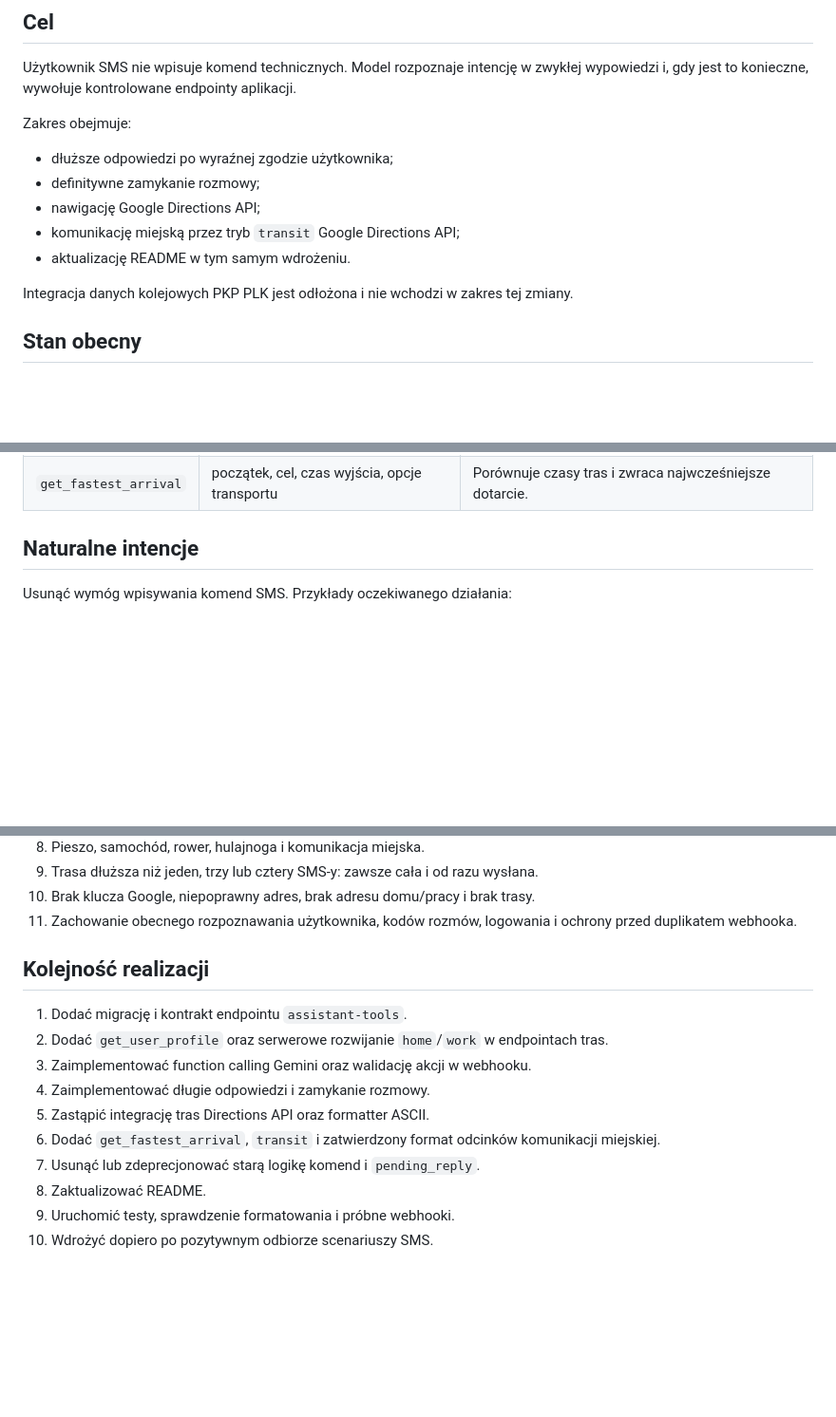
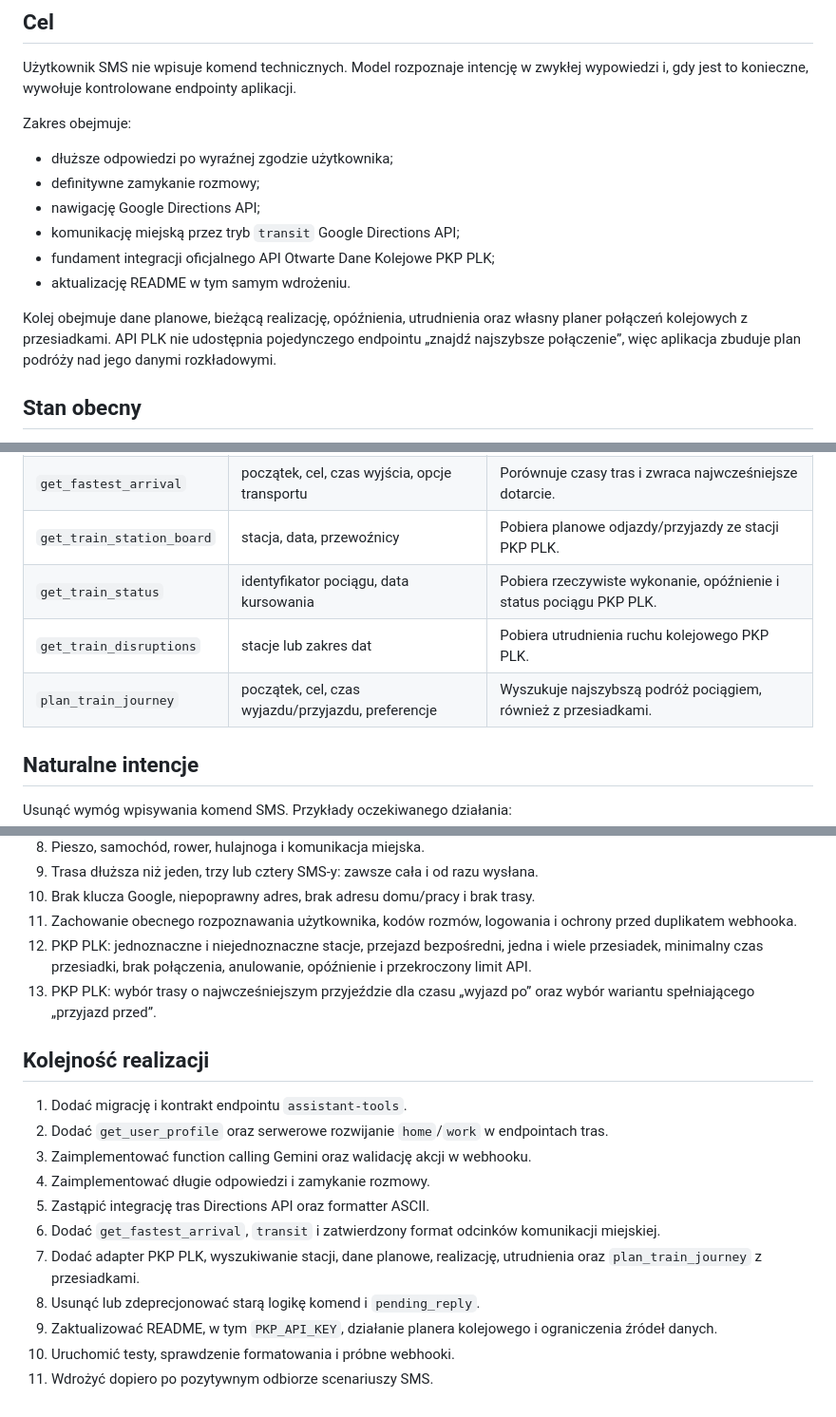
Before and after one commit to Andrish97/brick_ai, a Markdown page: PLAN.md, 3 parts joined by grey strips. Shown at 95% size. Drawn GitHub-style; blank space fills up the shorter version.

Commit message:
docs: plan PKP rail journey planner

```diff
--- a/PLAN.md
+++ b/PLAN.md
@@ -10,9 +10,10 @@ Zakres obejmuje:
 - definitywne zamykanie rozmowy;
 - nawigację Google Directions API;
 - komunikację miejską przez tryb `transit` Google Directions API;
+- fundament integracji oficjalnego API Otwarte Dane Kolejowe PKP PLK;
 - aktualizację README w tym samym wdrożeniu.
 
-Integracja danych kolejowych PKP PLK jest odłożona i nie wchodzi w zakres tej zmiany.
+Kolej obejmuje dane planowe, bieżącą realizację, opóźnienia, utrudnienia oraz własny planer połączeń kolejowych z przesiadkami. API PLK nie udostępnia pojedynczego endpointu „znajdź najszybsze połączenie”, więc aplikacja zbuduje plan podróży nad jego danymi rozkładowymi.
 
 ## Stan obecny
 
@@ -38,6 +39,10 @@ Pierwszy zestaw akcji endpointu:
 | `get_directions` | początek, cel, transport | Pobiera i formatuje pełną trasę. |
 | `get_transit` | początek, cel, czas wyjazdu | Pobiera trasę transportem miejskim i jej szczegóły. |
 | `get_fastest_arrival` | początek, cel, czas wyjścia, opcje transportu | Porównuje czasy tras i zwraca najwcześniejsze dotarcie. |
+| `get_train_station_board` | stacja, data, przewoźnicy | Pobiera planowe odjazdy/przyjazdy ze stacji PKP PLK. |
+| `get_train_status` | identyfikator pociągu, data kursowania | Pobiera rzeczywiste wykonanie, opóźnienie i status pociągu PKP PLK. |
+| `get_train_disruptions` | stacje lub zakres dat | Pobiera utrudnienia ruchu kolejowego PKP PLK. |
+| `plan_train_journey` | początek, cel, czas wyjazdu/przyjazdu, preferencje | Wyszukuje najszybszą podróż pociągiem, również z przesiadkami. |
 
 ## Naturalne intencje
 
@@ -202,6 +260,8 @@ Przed wdrożeniem przygotować testy z atrapami Gemini, Google i Zadarma:
 9. Trasa dłuższa niż jeden, trzy lub cztery SMS-y: zawsze cała i od razu wysłana.
 10. Brak klucza Google, niepoprawny adres, brak adresu domu/pracy i brak trasy.
 11. Zachowanie obecnego rozpoznawania użytkownika, kodów rozmów, logowania i ochrony przed duplikatem webhooka.
+12. PKP PLK: jednoznaczne i niejednoznaczne stacje, przejazd bezpośredni, jedna i wiele przesiadek, minimalny czas przesiadki, brak połączenia, anulowanie, opóźnienie i przekroczony limit API.
+13. PKP PLK: wybór trasy o najwcześniejszym przyjeździe dla czasu „wyjazd po” oraz wybór wariantu spełniającego „przyjazd przed”.
 
 ## Kolejność realizacji
 
@@ -211,7 +271,8 @@ Przed wdrożeniem przygotować testy z atrapami Gemini, Google i Zadarma:
 4. Zaimplementować długie odpowiedzi i zamykanie rozmowy.
 5. Zastąpić integrację tras Directions API oraz formatter ASCII.
 6. Dodać `get_fastest_arrival`, `transit` i zatwierdzony format odcinków komunikacji miejskiej.
-7. Usunąć lub zdeprecjonować starą logikę komend i `pending_reply`.
-8. Zaktualizować README.
-9. Uruchomić testy, sprawdzenie formatowania i próbne webhooki.
-10. Wdrożyć dopiero po pozytywnym odbiorze scenariuszy SMS.
+7. Dodać adapter PKP PLK, wyszukiwanie stacji, dane planowe, realizację, utrudnienia oraz `plan_train_journey` z przesiadkami.
+8. Usunąć lub zdeprecjonować starą logikę komend i `pending_reply`.
+9. Zaktualizować README, w tym `PKP_API_KEY`, działanie planera kolejowego i ograniczenia źródeł danych.
+10. Uruchomić testy, sprawdzenie formatowania i próbne webhooki.
+11. Wdrożyć dopiero po pozytywnym odbiorze scenariuszy SMS.
```
Also changed, not shown: other parts of PLAN.md (+53 -0 lines).
